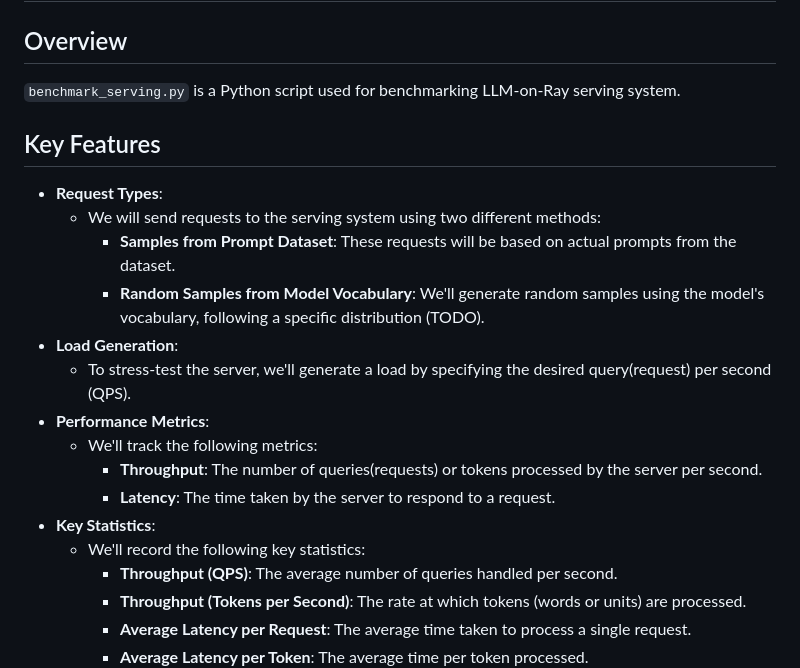
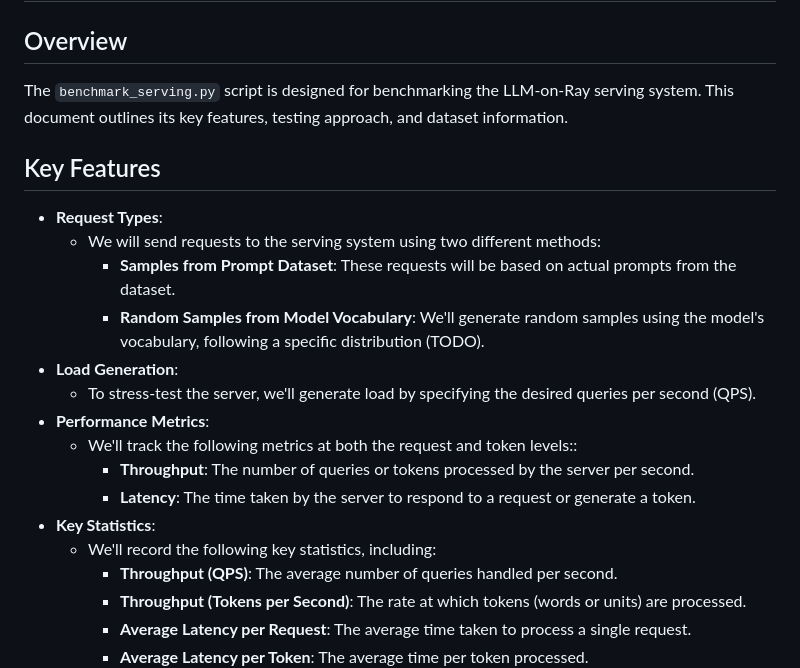
Before and after one commit to intel/llm-on-ray, a Markdown page: docs/benchmark.md, the part around the change. Drawn GitHub-style.

Commit message:
update
Signed-off-by: Wu, Xiaochang <xiaochang.wu@intel.com>

```diff
--- a/docs/benchmark.md
+++ b/docs/benchmark.md
@@ -2,7 +2,7 @@
 
 ## Overview
 
-`benchmark_serving.py` is a Python script used for benchmarking LLM-on-Ray serving system.
+The `benchmark_serving.py` script is designed for benchmarking the LLM-on-Ray serving system. This document outlines its key features, testing approach, and dataset information.
 
 ## Key Features
 
@@ -11,13 +11,13 @@
      - **Samples from Prompt Dataset**: These requests will be based on actual prompts from the dataset.
      - **Random Samples from Model Vocabulary**: We'll generate random samples using the model's vocabulary, following a specific distribution (TODO).
 * **Load Generation**:
-   - To stress-test the server, we'll generate a load by specifying the desired query(request) per second (QPS).
+   - To stress-test the server, we'll generate load by specifying the desired queries per second (QPS).
 * **Performance Metrics**:
-   - We'll track the following metrics:
-     - **Throughput**: The number of queries(requests) or tokens processed by the server per second.
-     - **Latency**: The time taken by the server to respond to a request.
+   - We'll track the following metrics at both the request and token levels::
+     - **Throughput**: The number of queries or tokens processed by the server per second.
+     - **Latency**: The time taken by the server to respond to a request or generate a token.
 * **Key Statistics**:
-   - We'll record the following key statistics:
+   - We'll record the following key statistics, including:
      - **Throughput (QPS)**: The average number of queries handled per second.
      - **Throughput (Tokens per Second)**: The rate at which tokens (words or units) are processed.
      - **Average Latency per Request**: The average time taken to process a single request.
```
